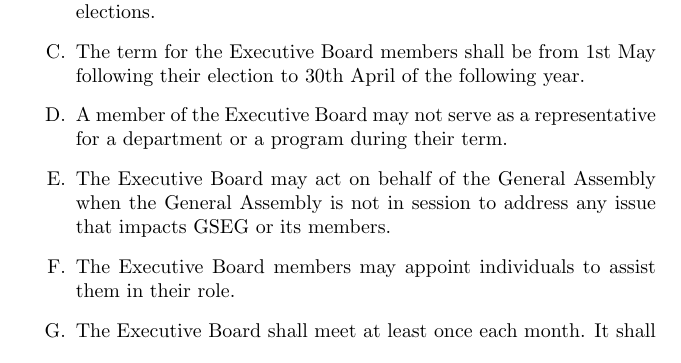
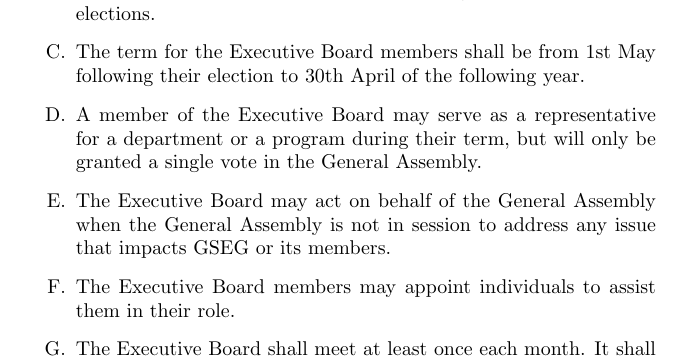
Before and after one commit to gseg-upenn/constitution, a LaTeX thesis (constitution.tex, which reads content/exec-board.tex): part of page 9 of 12, cut so that both start at the same text. Compiled offline with pdfLaTeX.

Commit message:
Representation Amendment

```diff
--- a/content/exec-board.tex
+++ b/content/exec-board.tex
@@ -9,8 +9,8 @@
 election date. The Vice President or their designee shall conduct the elections.
 \item The term for the Executive Board members shall be from 1st May following their election to
 30th April of the following year.
-\item A member of the Executive Board may not serve as a representative for a department or a
-program during their term.
+\item A member of the Executive Board may serve as a representative for a department or a
+program during their term, but will only be granted a single vote in the General Assembly.
 \item The Executive Board may act on behalf of the General Assembly when the General Assembly is
 not in session to address any issue that impacts GSEG or its members.
 \item The Executive Board members may appoint individuals to assist them in their role.
```
Also changed, not shown: constitution.pdf.
